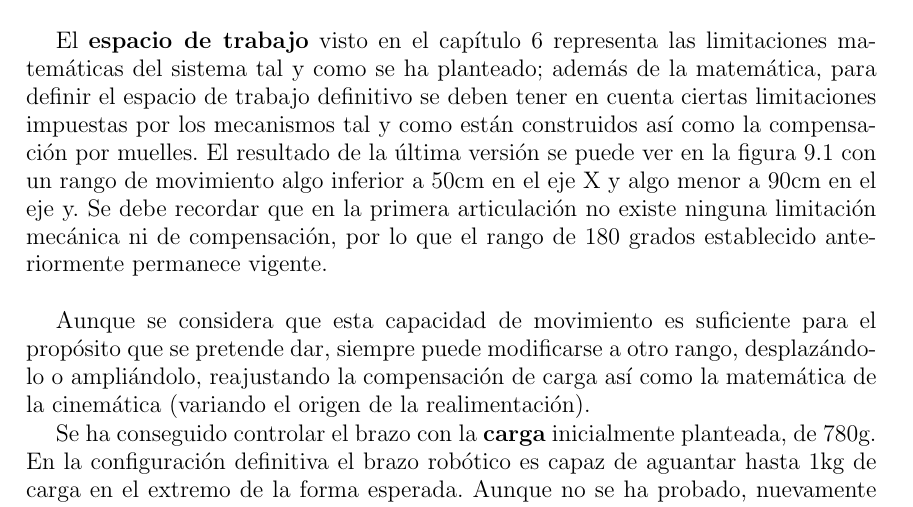
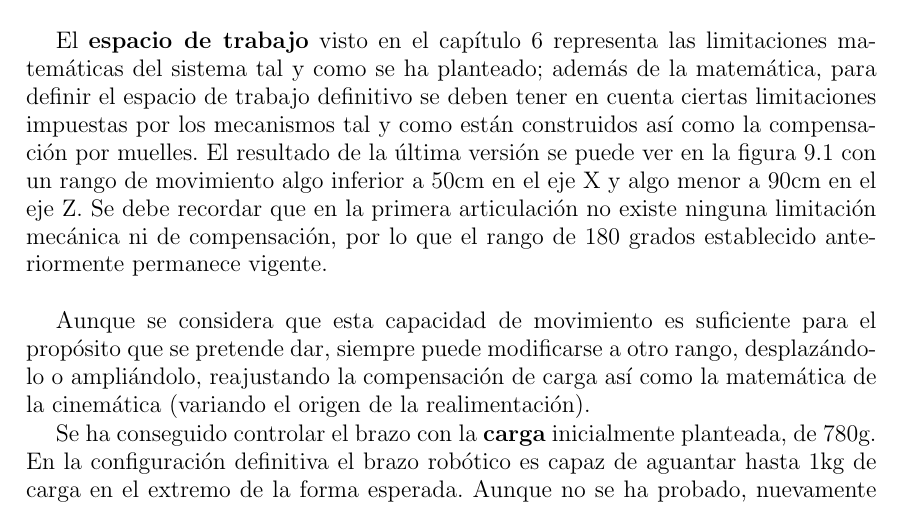
Before and after one commit to enheragu/RHA-report, a LaTeX thesis (RHA.tex, which reads capitulos/resultados.tex): part of page 125 of 187, cut so that both start at the same text. Compiled offline with pdfLaTeX.

Commit message:
Update resultados.tex

```diff
--- a/capitulos/resultados.tex
+++ b/capitulos/resultados.tex
@@ -8,7 +8,7 @@ En este capítulo se detallan los resultados conseguidos con la versión final d
 
 \section{Resultados}
 
-	El \textbf{espacio de trabajo} visto en el capítulo \ref{chap:Cinematica} representa las limitaciones matemáticas del sistema tal y como se ha planteado; además de la matemática, para definir el espacio de trabajo definitivo se deben tener en cuenta ciertas limitaciones impuestas por los mecanismos tal y como están construidos así como la compensación por muelles. El resultado de la última versión se puede ver en la figura \ref{fig:Resultados:workspace} con un rango de movimiento algo inferior a 50cm en el eje X y algo menor a 90cm en el eje y. Se debe recordar que en la primera articulación no existe ninguna limitación mecánica ni de compensación, por lo que el rango de 180 grados establecido anteriormente permanece vigente.
+	El \textbf{espacio de trabajo} visto en el capítulo \ref{chap:Cinematica} representa las limitaciones matemáticas del sistema tal y como se ha planteado; además de la matemática, para definir el espacio de trabajo definitivo se deben tener en cuenta ciertas limitaciones impuestas por los mecanismos tal y como están construidos así como la compensación por muelles. El resultado de la última versión se puede ver en la figura \ref{fig:Resultados:workspace} con un rango de movimiento algo inferior a 50cm en el eje X y algo menor a 90cm en el eje Z. Se debe recordar que en la primera articulación no existe ninguna limitación mecánica ni de compensación, por lo que el rango de 180 grados establecido anteriormente permanece vigente.
 	\\
 
 	Aunque se considera que esta capacidad de movimiento es suficiente para el propósito que se pretende dar, siempre puede modificarse a otro rango, desplazándolo o ampliándolo, reajustando la compensación de carga así como la matemática de la cinemática (variando el origen de la realimentación).
```
